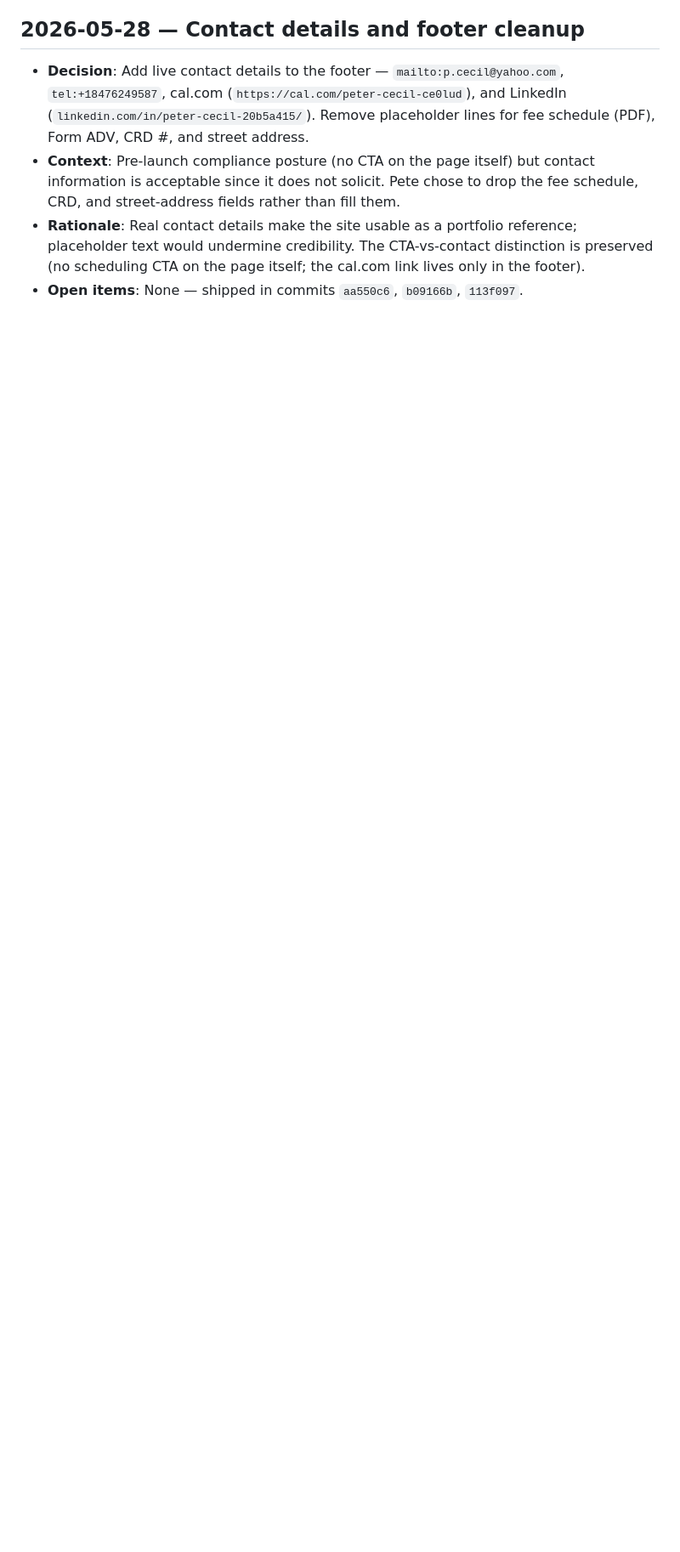
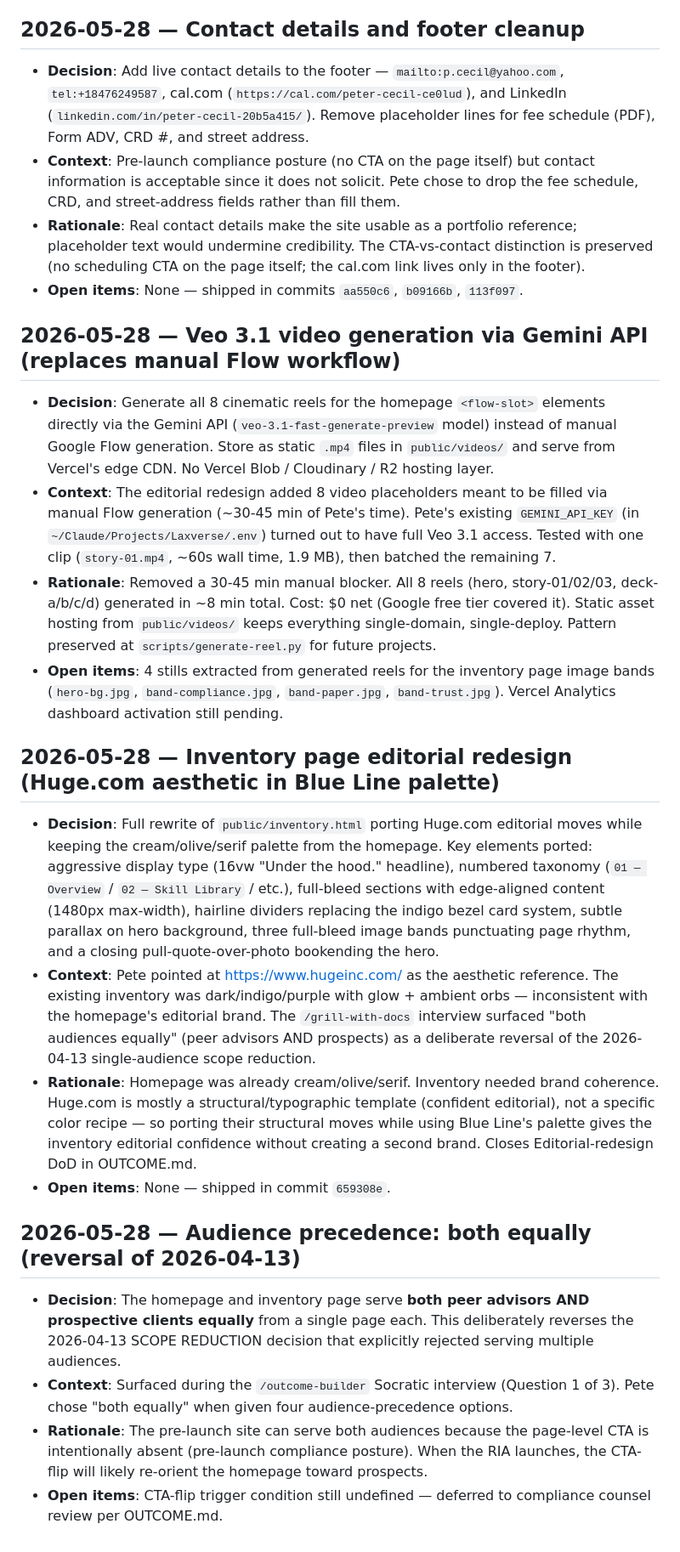
Before and after one commit to Pcecil21/ai-system-tour, a Markdown page: DECISIONS.md, the part around the change. Shown at 85% size. Rendered like a GitHub page; blank space fills up the shorter version.

Commit message:
log 3 substantive decisions from 2026-05-28 session
- Veo 3.1 video generation via Gemini API replaces manual Flow workflow
  (8 reels, $0 cost, scripts/generate-reel.py template)
- Inventory page editorial redesign (Huge.com aesthetic in Blue Line palette)
- Audience precedence reversal: both peer advisors AND prospects served by
  single page each (reverses 2026-04-13 single-audience scope reduction)

Co-Authored-By: Claude Sonnet 4.6 <noreply@anthropic.com>

```diff
--- a/DECISIONS.md
+++ b/DECISIONS.md
@@ -72,3 +72,24 @@
 - **Context**: Pre-launch compliance posture (no CTA on the page itself) but contact information is acceptable since it does not solicit. Pete chose to drop the fee schedule, CRD, and street-address fields rather than fill them.
 - **Rationale**: Real contact details make the site usable as a portfolio reference; placeholder text would undermine credibility. The CTA-vs-contact distinction is preserved (no scheduling CTA on the page itself; the cal.com link lives only in the footer).
 - **Open items**: None — shipped in commits `aa550c6`, `b09166b`, `113f097`.
+
+## 2026-05-28 — Veo 3.1 video generation via Gemini API (replaces manual Flow workflow)
+
+- **Decision**: Generate all 8 cinematic reels for the homepage `<flow-slot>` elements directly via the Gemini API (`veo-3.1-fast-generate-preview` model) instead of manual Google Flow generation. Store as static `.mp4` files in `public/videos/` and serve from Vercel's edge CDN. No Vercel Blob / Cloudinary / R2 hosting layer.
+- **Context**: The editorial redesign added 8 video placeholders meant to be filled via manual Flow generation (~30-45 min of Pete's time). Pete's existing `GEMINI_API_KEY` (in `~/Claude/Projects/Laxverse/.env`) turned out to have full Veo 3.1 access. Tested with one clip (`story-01.mp4`, ~60s wall time, 1.9 MB), then batched the remaining 7.
+- **Rationale**: Removed a 30-45 min manual blocker. All 8 reels (hero, story-01/02/03, deck-a/b/c/d) generated in ~8 min total. Cost: $0 net (Google free tier covered it). Static asset hosting from `public/videos/` keeps everything single-domain, single-deploy. Pattern preserved at `scripts/generate-reel.py` for future projects.
+- **Open items**: 4 stills extracted from generated reels for the inventory page image bands (`hero-bg.jpg`, `band-compliance.jpg`, `band-paper.jpg`, `band-trust.jpg`). Vercel Analytics dashboard activation still pending.
+
+## 2026-05-28 — Inventory page editorial redesign (Huge.com aesthetic in Blue Line palette)
+
+- **Decision**: Full rewrite of `public/inventory.html` porting Huge.com editorial moves while keeping the cream/olive/serif palette from the homepage. Key elements ported: aggressive display type (16vw "Under the hood." headline), numbered taxonomy (`01 — Overview` / `02 — Skill Library` / etc.), full-bleed sections with edge-aligned content (1480px max-width), hairline dividers replacing the indigo bezel card system, subtle parallax on hero background, three full-bleed image bands punctuating page rhythm, and a closing pull-quote-over-photo bookending the hero.
+- **Context**: Pete pointed at https://www.hugeinc.com/ as the aesthetic reference. The existing inventory was dark/indigo/purple with glow + ambient orbs — inconsistent with the homepage's editorial brand. The `/grill-with-docs` interview surfaced "both audiences equally" (peer advisors AND prospects) as a deliberate reversal of the 2026-04-13 single-audience scope reduction.
+- **Rationale**: Homepage was already cream/olive/serif. Inventory needed brand coherence. Huge.com is mostly a structural/typographic template (confident editorial), not a specific color recipe — so porting their structural moves while using Blue Line's palette gives the inventory editorial confidence without creating a second brand. Closes Editorial-redesign DoD in OUTCOME.md.
+- **Open items**: None — shipped in commit `659308e`.
+
+## 2026-05-28 — Audience precedence: both equally (reversal of 2026-04-13)
+
+- **Decision**: The homepage and inventory page serve **both peer advisors AND prospective clients equally** from a single page each. This deliberately reverses the 2026-04-13 SCOPE REDUCTION decision that explicitly rejected serving multiple audiences.
+- **Context**: Surfaced during the `/outcome-builder` Socratic interview (Question 1 of 3). Pete chose "both equally" when given four audience-precedence options.
+- **Rationale**: The pre-launch site can serve both audiences because the page-level CTA is intentionally absent (pre-launch compliance posture). When the RIA launches, the CTA-flip will likely re-orient the homepage toward prospects.
+- **Open items**: CTA-flip trigger condition still undefined — deferred to compliance counsel review per OUTCOME.md.
```
